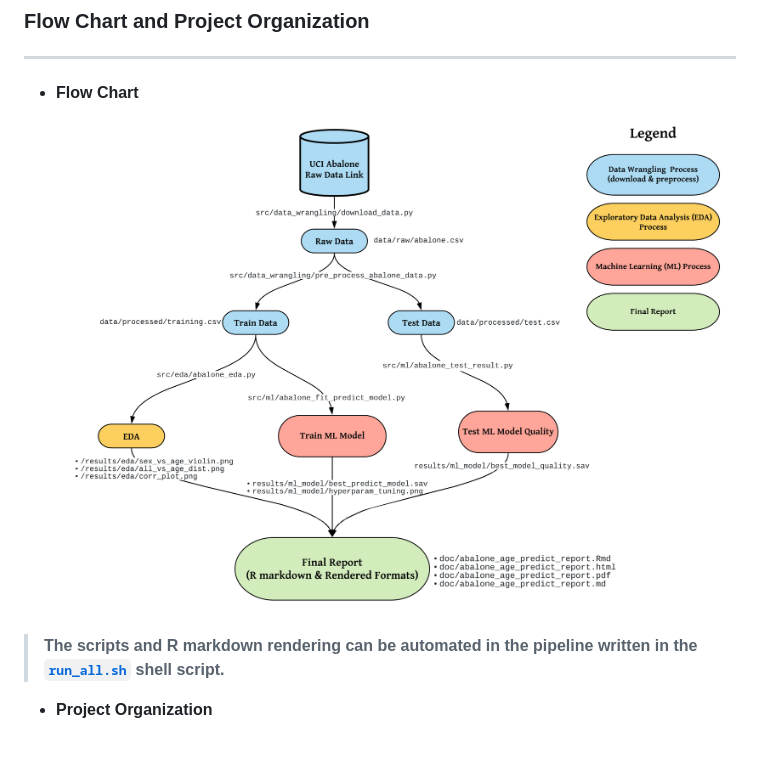
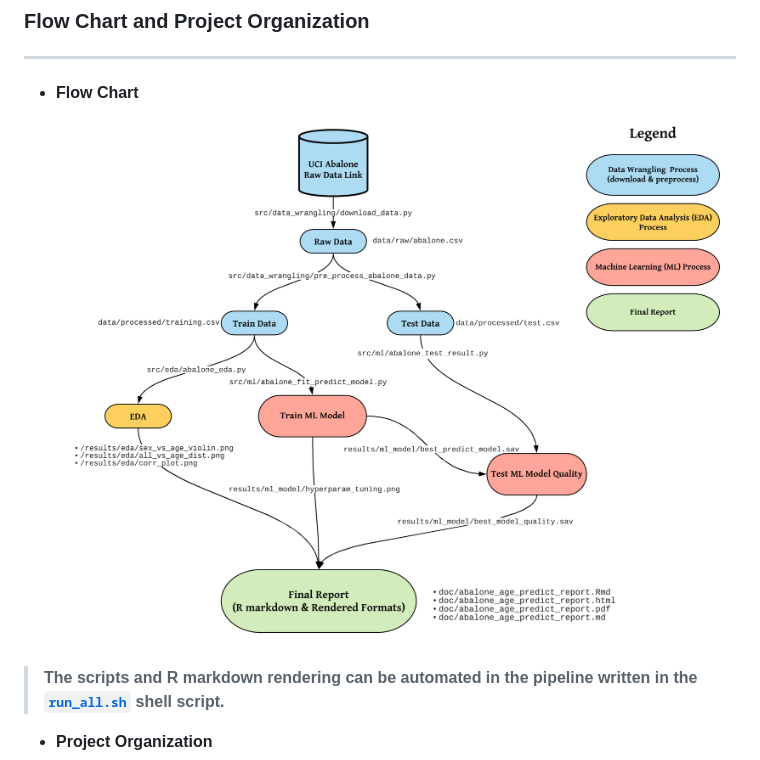
Before and after one commit to elgohr-update/chuangw6-Abalone_Age_Prediction, a Markdown page: README.md, the part around the change. GitHub-like rendering; pictures changed too: img/Analysis_Flow_Chart.png (deleted), img/project_flow_chart.png (added).

Commit message:
update flow chart

```diff
--- a/README.md
+++ b/README.md
@@ -34,7 +34,7 @@ To replicate the analysis,
 ### **Flow Chart and Project Organization**
 ---
 - **Flow Chart**
-![](img/Analysis_Flow_Chart.png)
+![](img/project_flow_chart.png)
 
 > **The scripts and R markdown rendering can be automated in the pipeline written in the [`run_all.sh`](/run_all.sh) shell script.**
 
```
